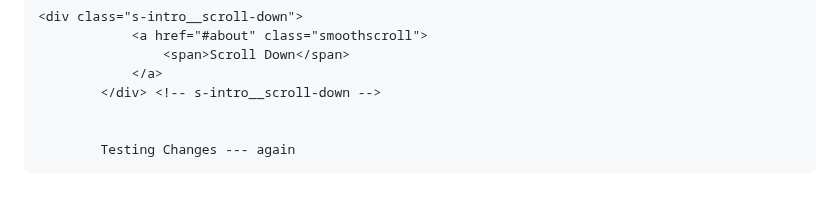
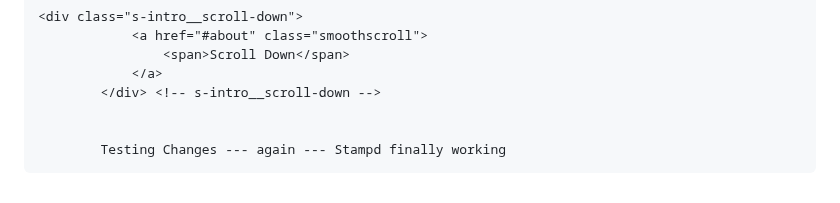
Before and after one commit to dynat3k/stampd.dynat3k.com, a Markdown page: README.md, the part around the change. Rendered like a GitHub page.

Commit message:
I think it works now

```diff
--- a/README.md
+++ b/README.md
@@ -224,4 +224,4 @@
             </div> <!-- s-intro__scroll-down -->
 
 
-            Testing Changes --- again
+            Testing Changes --- again --- Stampd finally working
```
